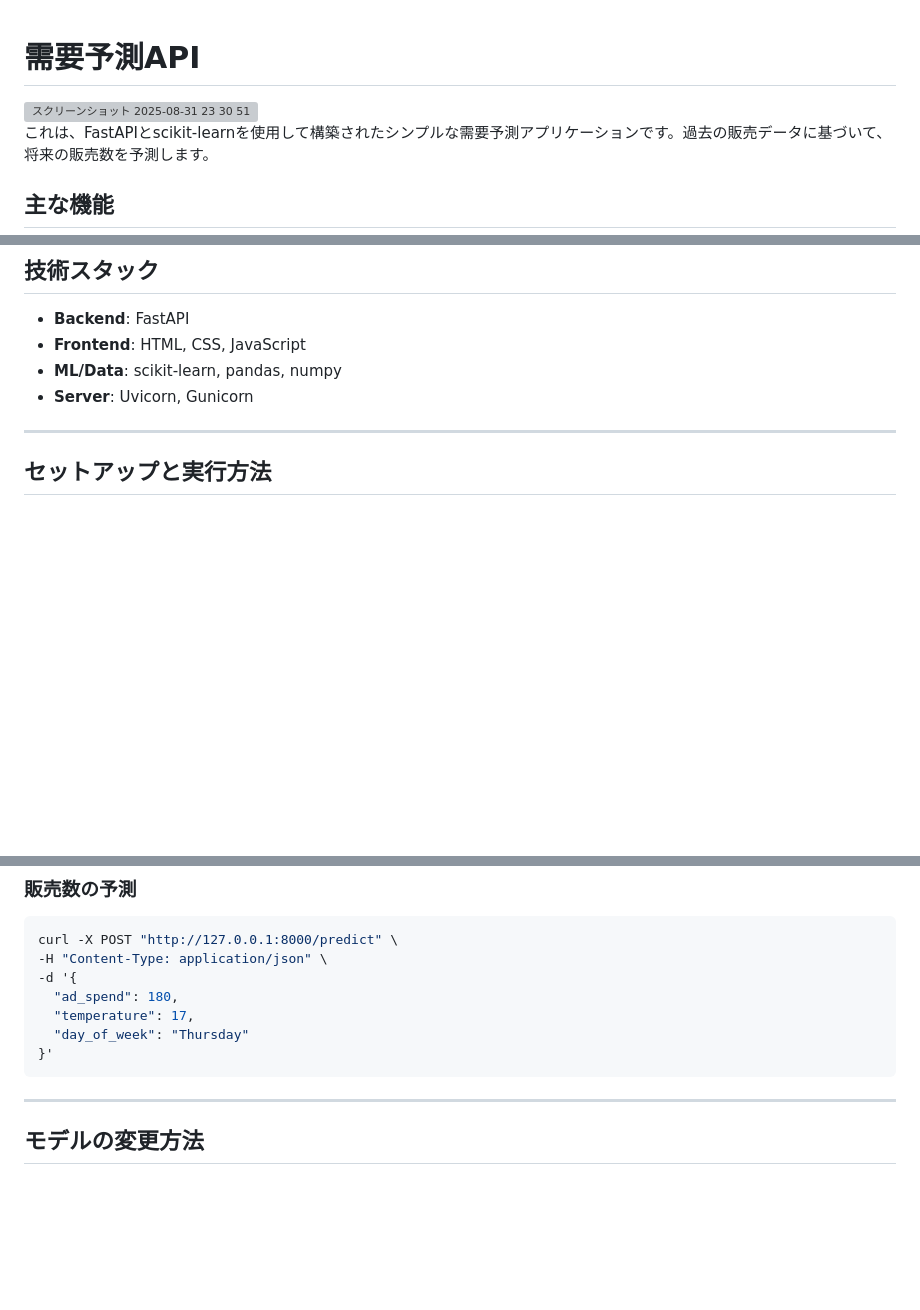
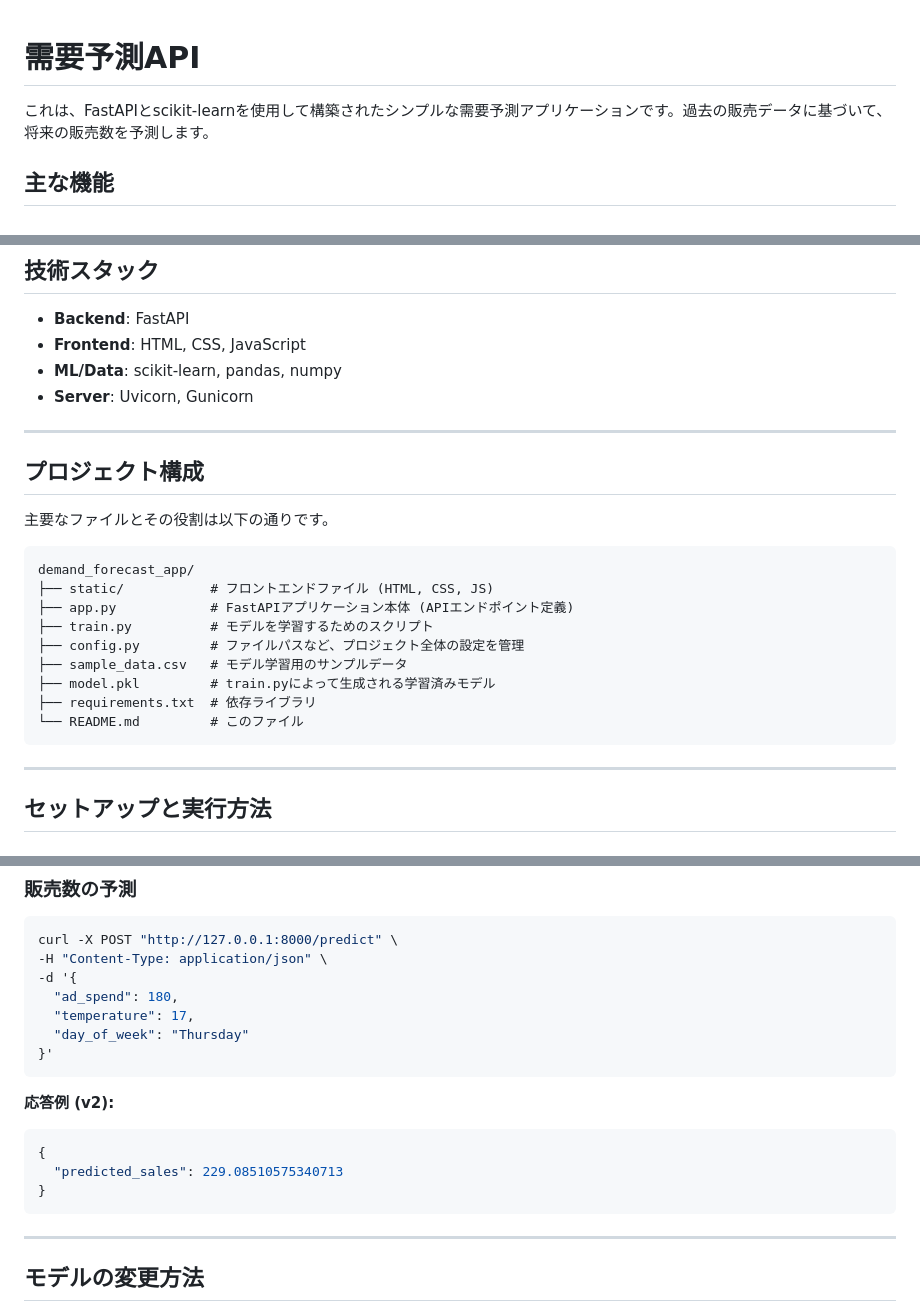
Before and after one commit to ymkge/demand_forecast_app, a Markdown page: README.md, 3 parts joined by grey strips. Drawn GitHub-style; blank space fills up the shorter version; grey boxes are pictures that could not be loaded.

````diff
--- a/README.md
+++ b/README.md
@@ -1,5 +1,4 @@
 # 需要予測API
-<img width="517" height="670" alt="スクリーンショット 2025-08-31 23 30 51" src="https://github.com/user-attachments/assets/2142cf50-677f-449a-90e2-4b03a8214b5d" />
 
 これは、FastAPIとscikit-learnを使用して構築されたシンプルな需要予測アプリケーションです。過去の販売データに基づいて、将来の販売数を予測します。
 
@@ -16,6 +15,24 @@
 - **Frontend**: HTML, CSS, JavaScript
 - **ML/Data**: scikit-learn, pandas, numpy
 - **Server**: Uvicorn, Gunicorn
+
+---
+
+## プロジェクト構成
+
+主要なファイルとその役割は以下の通りです。
+
+```
+demand_forecast_app/
+├── static/           # フロントエンドファイル (HTML, CSS, JS)
+├── app.py            # FastAPIアプリケーション本体 (APIエンドポイント定義)
+├── train.py          # モデルを学習するためのスクリプト
+├── config.py         # ファイルパスなど、プロジェクト全体の設定を管理
+├── sample_data.csv   # モデル学習用のサンプルデータ
+├── model.pkl         # train.pyによって生成される学習済みモデル
+├── requirements.txt  # 依存ライブラリ
+└── README.md         # このファイル
+```
 
 ---
 
@@ -89,6 +106,13 @@ curl -X POST "http://127.0.0.1:8000/predict" \
 }'
 ```
 
+**応答例 (v2):**
+```json
+{
+  "predicted_sales": 229.08510575340713
+}
+```
+
 ---
 
 ## モデルの変更方法
````
